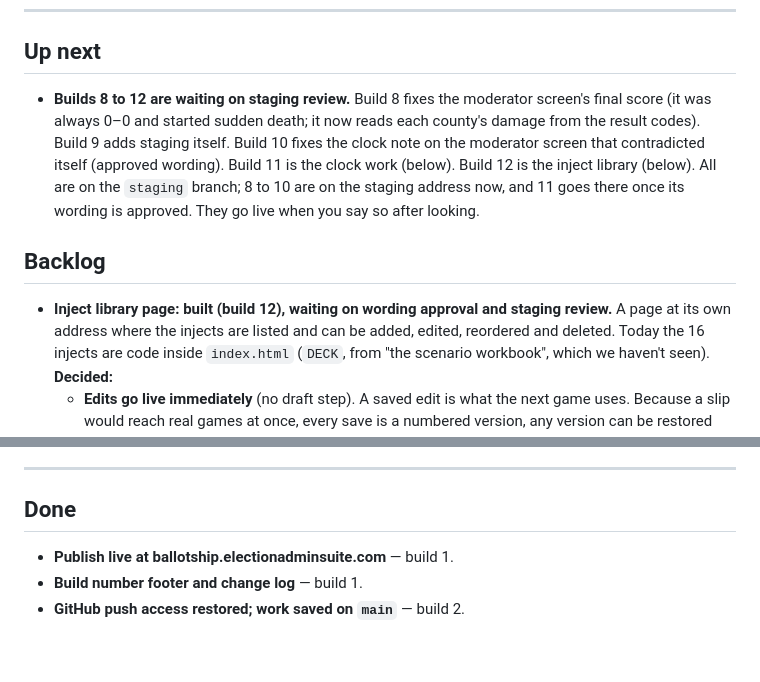
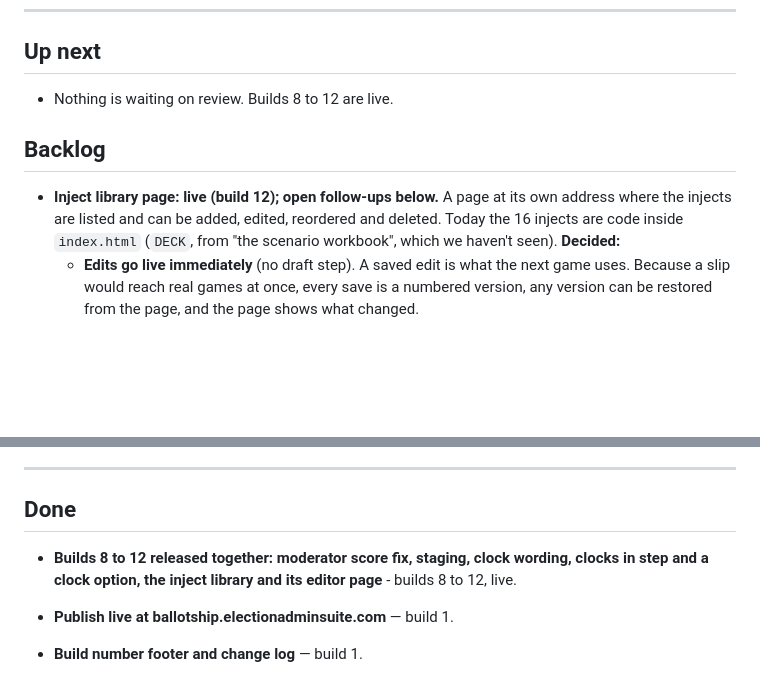
Before and after one commit to freddie4tuesday/ballotship-vibe-code-to-assist-TJ---9-26-26, a Markdown page: ROADMAP.md, 2 parts joined by grey strips. Drawn GitHub-style; blank space fills up the shorter version.

Commit message:
Docs: builds 8 to 12 are live (docs only)
Co-Authored-By: Claude Sonnet 5.5 <noreply@anthropic.com>
Claude-Session: https://claude.ai/code/session_01KLNhdtHX7sAmknFeT3bXNL

```diff
--- a/ROADMAP.md
+++ b/ROADMAP.md
@@ -9,16 +9,11 @@ Each item: a short title, then one or two lines on what and why.
 
 ## Up next
 
-- **Builds 8 to 12 are waiting on staging review.** Build 8 fixes the moderator screen's final
-  score (it was always 0–0 and started sudden death; it now reads each county's damage from the
-  result codes). Build 9 adds staging itself. Build 10 fixes the clock note on the moderator
-  screen that contradicted itself (approved wording). Build 11 is the clock work (below). Build 12 is the inject library (below). All are on the
-  `staging` branch; 8 to 10 are on the staging address now, and 11 goes there once its wording is
-  approved. They go live when you say so after looking.
+- Nothing is waiting on review. Builds 8 to 12 are live.
 
 ## Backlog
 
-- **Inject library page: built (build 12), waiting on wording approval and staging review.** A page at its own address where the injects are
+- **Inject library page: live (build 12); open follow-ups below.** A page at its own address where the injects are
   listed and can be added, edited, reordered and deleted. Today the 16 injects are code inside
   `index.html` (`DECK`, from "the scenario workbook", which we haven't seen). **Decided:**
   - **Edits go live immediately** (no draft step). A saved edit is what the next game uses. Because a
@@ -89,6 +84,8 @@ Each item: a short title, then one or two lines on what and why.
 
 ## Done
 
+- **Builds 8 to 12 released together: moderator score fix, staging, clock wording, clocks in step and a clock option, the inject library and its editor page** - builds 8 to 12, live.
+
 - **Publish live at ballotship.electionadminsuite.com** — build 1.
 - **Build number footer and change log** — build 1.
 - **GitHub push access restored; work saved on `main`** — build 2.
```
Also changed, not shown: ballotship-SUMMARY.md (+1 -1 lines).
